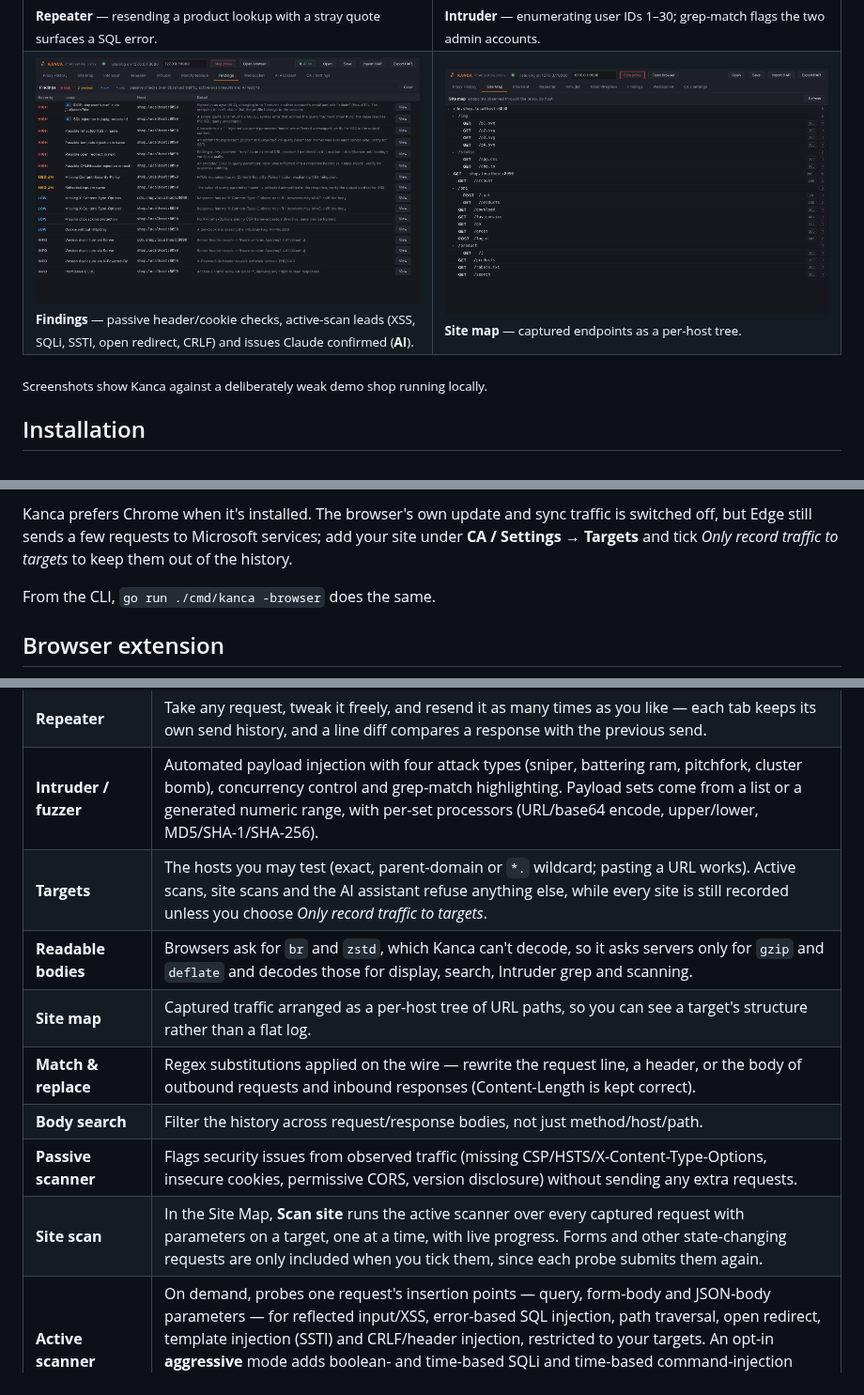
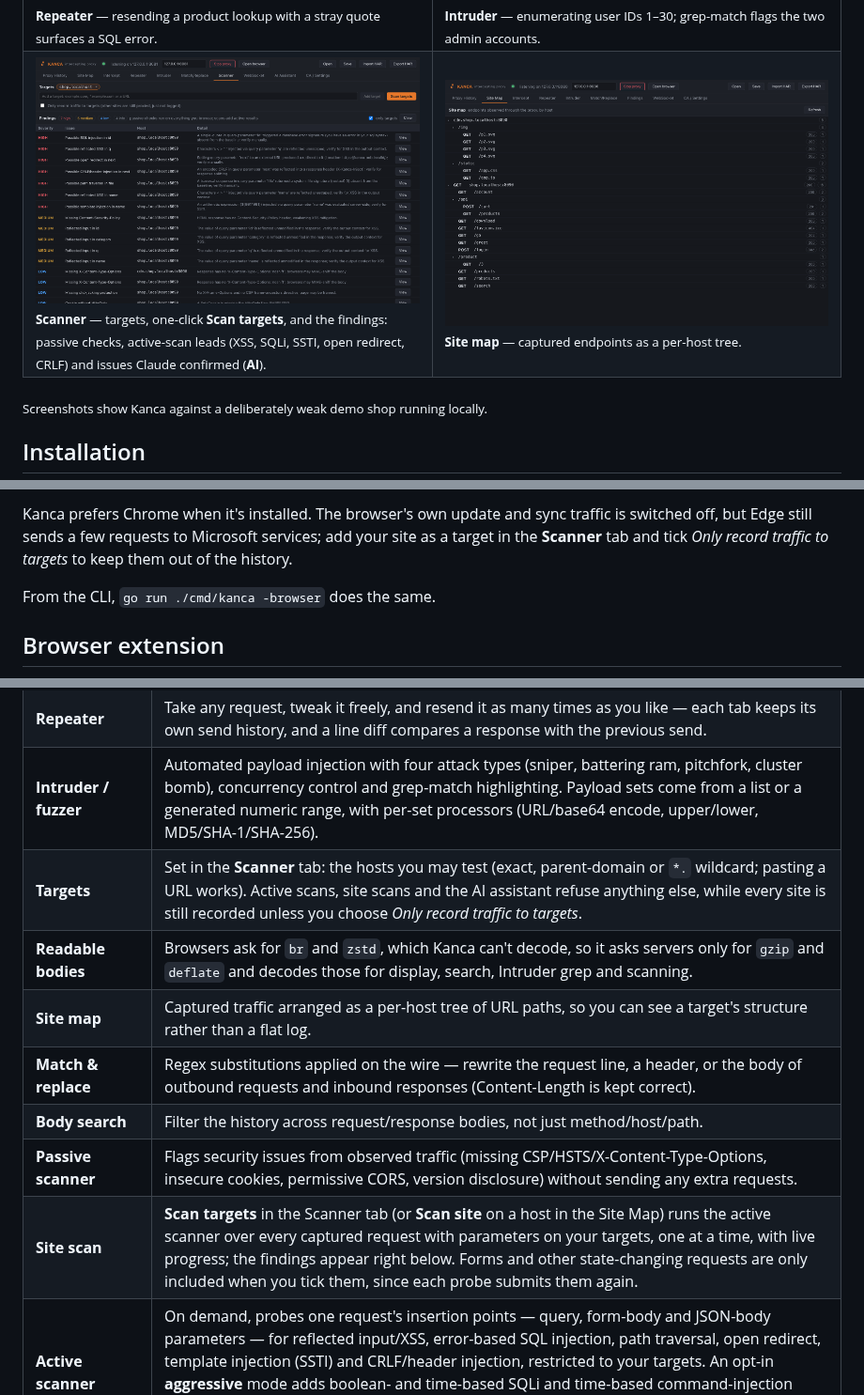
Before and after one commit to gorkemguler/Kanca, a Markdown page: README.md, 3 parts joined by grey strips. Shown at 94% size. Drawn GitHub-style; pictures changed too: assets/screenshots/findings.png.

```diff
--- a/README.md
+++ b/README.md
@@ -33,7 +33,7 @@ every transaction, and lets you pause, edit, replay and fuzz requests.
     <td width="50%"><img src="assets/screenshots/intruder.png" alt="Intruder"><br><sub><b>Intruder</b> — enumerating user IDs 1–30; grep-match flags the two admin accounts.</sub></td>
   </tr>
   <tr>
-    <td width="50%"><img src="assets/screenshots/findings.png" alt="Findings"><br><sub><b>Findings</b> — passive header/cookie checks, active-scan leads (XSS, SQLi, SSTI, open redirect, CRLF) and issues Claude confirmed (<b>AI</b>).</sub></td>
+    <td width="50%"><img src="assets/screenshots/findings.png" alt="Scanner"><br><sub><b>Scanner</b> — targets, one-click <b>Scan targets</b>, and the findings: passive checks, active-scan leads (XSS, SQLi, SSTI, open redirect, CRLF) and issues Claude confirmed (<b>AI</b>).</sub></td>
     <td width="50%"><img src="assets/screenshots/sitemap.png" alt="Site map"><br><sub><b>Site map</b> — captured endpoints as a per-host tree.</sub></td>
   </tr>
 </table>
@@ -125,7 +125,7 @@ Chrome, Edge or Brave in a separate profile that is already routed through it.
 
 Kanca prefers Chrome when it's installed. The browser's own update and sync
 traffic is switched off, but Edge still sends a few requests to Microsoft
-services; add your site under **CA / Settings → Targets** and tick *Only record
+services; add your site as a target in the **Scanner** tab and tick *Only record
 traffic to targets* to keep them out of the history.
 
 From the CLI, `go run ./cmd/kanca -browser` does the same.
@@ -231,13 +231,13 @@ the [CLI](#quick-start--headless-cli) and prints the commands to connect.
 | **Interception queue** | Pause requests (and optionally responses), edit the raw bytes, then forward or drop them. |
 | **Repeater** | Take any request, tweak it freely, and resend it as many times as you like — each tab keeps its own send history, and a line diff compares a response with the previous send. |
 | **Intruder / fuzzer** | Automated payload injection with four attack types (sniper, battering ram, pitchfork, cluster bomb), concurrency control and grep-match highlighting. Payload sets come from a list or a generated numeric range, with per-set processors (URL/base64 encode, upper/lower, MD5/SHA-1/SHA-256). |
-| **Targets** | The hosts you may test (exact, parent-domain or `*.` wildcard; pasting a URL works). Active scans, site scans and the AI assistant refuse anything else, while every site is still recorded unless you choose *Only record traffic to targets*. |
+| **Targets** | Set in the **Scanner** tab: the hosts you may test (exact, parent-domain or `*.` wildcard; pasting a URL works). Active scans, site scans and the AI assistant refuse anything else, while every site is still recorded unless you choose *Only record traffic to targets*. |
 | **Readable bodies** | Browsers ask for `br` and `zstd`, which Kanca can't decode, so it asks servers only for `gzip` and `deflate` and decodes those for display, search, Intruder grep and scanning. |
 | **Site map** | Captured traffic arranged as a per-host tree of URL paths, so you can see a target's structure rather than a flat log. |
 | **Match & replace** | Regex substitutions applied on the wire — rewrite the request line, a header, or the body of outbound requests and inbound responses (Content-Length is kept correct). |
 | **Body search** | Filter the history across request/response bodies, not just method/host/path. |
 | **Passive scanner** | Flags security issues from observed traffic (missing CSP/HSTS/X-Content-Type-Options, insecure cookies, permissive CORS, version disclosure) without sending any extra requests. |
-| **Site scan** | In the Site Map, **Scan site** runs the active scanner over every captured request with parameters on a target, one at a time, with live progress. Forms and other state-changing requests are only included when you tick them, since each probe submits them again. |
+| **Site scan** | **Scan targets** in the Scanner tab (or **Scan site** on a host in the Site Map) runs the active scanner over every captured request with parameters on your targets, one at a time, with live progress; the findings appear right below. Forms and other state-changing requests are only included when you tick them, since each probe submits them again. |
 | **Active scanner** | On demand, probes one request's insertion points — query, form-body and JSON-body parameters — for reflected input/XSS, error-based SQL injection, path traversal, open redirect, template injection (SSTI) and CRLF/header injection, restricted to your targets. An opt-in **aggressive** mode adds boolean- and time-based SQLi and time-based command-injection checks (these make the target do observable work). Detection-only: every check compares against a baseline and flags a lead to verify by hand — it never attempts exploitation. |
 | **Save / import / export** | Save a full session (flows, rules, findings, scope) to a project file and reopen it later; export captured traffic as HAR 1.2 and import HAR captures from other tools. |
 | **WebSocket support** | `ws://` and `wss://` upgrades are bridged transparently (they used to break, since `Upgrade`/`Connection` are stripped as hop-by-hop for ordinary HTTP) with a live, per-connection frame log — hand-rolled RFC 6455 framing, no dependency. |
```
Also changed, not shown: other parts of README.md (+1 -1 lines), README.tr.md (+6 -6 lines), 1 other file.
